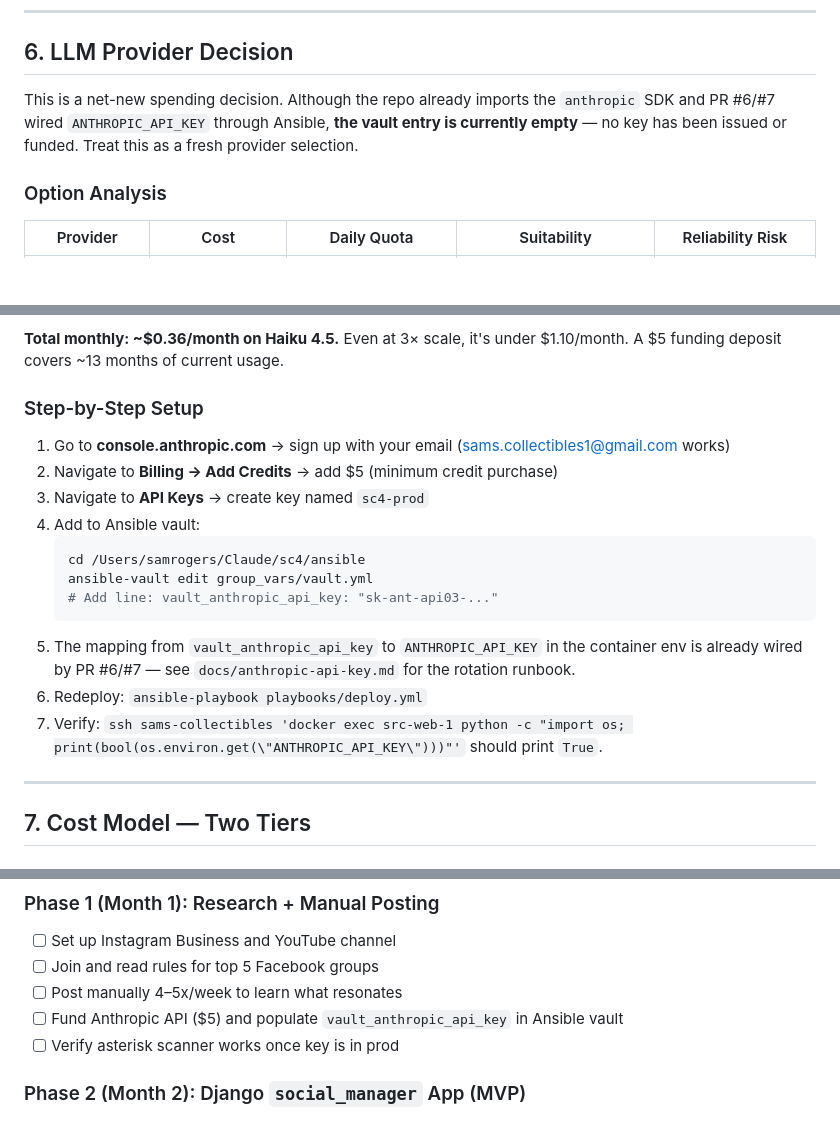
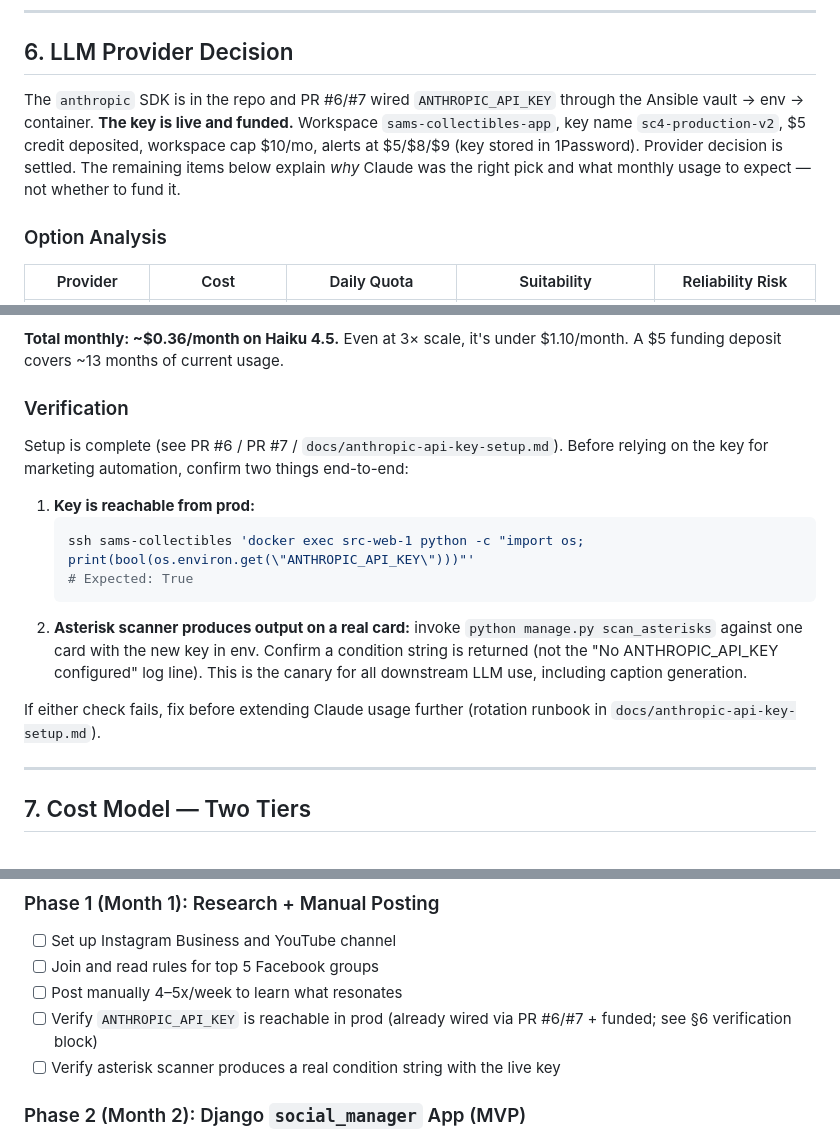
Before and after one commit to samrogers-com/sc4, a Markdown page: docs/marketing-automation-plan.md, 3 parts joined by grey strips. Drawn GitHub-style; blank space fills up the shorter version.

Commit message:
Correct Anthropic API status: live and funded, not pending
The plan claimed "the vault entry is currently empty — no key has been
issued or funded" and listed Anthropic funding as Open Question #1. In
fact the key was wired and funded in PRs #6/#7 — workspace
sams-collectibles-app, key sc4-production-v2, $5 credit deposited.

Updates:
- §6 intro: replace "fresh provider selection" framing with "key is live
  and funded" — provider decision is settled
- §6 Step-by-Step Setup → Verification: the 7-step setup is done; replace
  with a 2-step canary check (key reachable in prod + asterisk scanner
  produces real output)
- §10 Open Question #1: replace "fund $5" with "verify scanner runs
  end-to-end with the live key"
- §11 Phase 1: same update — replace fund/populate steps with verify steps
- TL;DR #1: reframe from "fund $5" to "use the existing key, verify"

````diff
--- a/docs/marketing-automation-plan.md
+++ b/docs/marketing-automation-plan.md
@@ -253,7 +253,7 @@ Short links (bit.ly, etc.) hurt CTR in Facebook groups because buyers mistrust t
 
 ## 6. LLM Provider Decision
 
-This is a net-new spending decision. Although the repo already imports the `anthropic` SDK and PR #6/#7 wired `ANTHROPIC_API_KEY` through Ansible, **the vault entry is currently empty** — no key has been issued or funded. Treat this as a fresh provider selection.
+The `anthropic` SDK is in the repo and PR #6/#7 wired `ANTHROPIC_API_KEY` through the Ansible vault → env → container. **The key is live and funded.** Workspace `sams-collectibles-app`, key name `sc4-production-v2`, $5 credit deposited, workspace cap $10/mo, alerts at $5/$8/$9 (key stored in 1Password). Provider decision is settled. The remaining items below explain *why* Claude was the right pick and what monthly usage to expect — not whether to fund it.
 
 ### Option Analysis
 
@@ -289,20 +289,18 @@ This is a net-new spending decision. Although the repo already imports the `anth
 
 **Total monthly: ~$0.36/month on Haiku 4.5.** Even at 3× scale, it's under $1.10/month. A $5 funding deposit covers ~13 months of current usage.
 
-### Step-by-Step Setup
+### Verification
 
-1. Go to **console.anthropic.com** → sign up with your email (sams.collectibles1@gmail.com works)
-2. Navigate to **Billing → Add Credits** → add $5 (minimum credit purchase)
-3. Navigate to **API Keys** → create key named `sc4-prod`
-4. Add to Ansible vault:
+Setup is complete (see PR #6 / PR #7 / `docs/anthropic-api-key-setup.md`). Before relying on the key for marketing automation, confirm two things end-to-end:
+
+1. **Key is reachable from prod:**
    ```bash
-   cd /Users/samrogers/Claude/sc4/ansible
-   ansible-vault edit group_vars/vault.yml
-   # Add line: vault_anthropic_api_key: "sk-ant-api03-..."
+   ssh sams-collectibles 'docker exec src-web-1 python -c "import os; print(bool(os.environ.get(\"ANTHROPIC_API_KEY\")))"'
+   # Expected: True
    ```
-5. The mapping from `vault_anthropic_api_key` to `ANTHROPIC_API_KEY` in the container env is already wired by PR #6/#7 — see `docs/anthropic-api-key.md` for the rotation runbook.
-6. Redeploy: `ansible-playbook playbooks/deploy.yml`
-7. Verify: `ssh sams-collectibles 'docker exec src-web-1 python -c "import os; print(bool(os.environ.get(\"ANTHROPIC_API_KEY\")))"'` should print `True`.
+2. **Asterisk scanner produces output on a real card:** invoke `python manage.py scan_asterisks` against one card with the new key in env. Confirm a condition string is returned (not the "No ANTHROPIC_API_KEY configured" log line). This is the canary for all downstream LLM use, including caption generation.
+
+If either check fails, fix before extending Claude usage further (rotation runbook in `docs/anthropic-api-key-setup.md`).
 
 ---
 
@@ -536,8 +534,8 @@ Before implementation begins, Sam should decide:
 - [ ] Set up Instagram Business and YouTube channel
 - [ ] Join and read rules for top 5 Facebook groups
 - [ ] Post manually 4–5x/week to learn what resonates
-- [ ] Fund Anthropic API ($5) and populate `vault_anthropic_api_key` in Ansible vault
-- [ ] Verify asterisk scanner works once key is in prod
+- [ ] Verify `ANTHROPIC_API_KEY` is reachable in prod (already wired via PR #6/#7 + funded; see §6 verification block)
+- [ ] Verify asterisk scanner produces a real condition string with the live key
 
 ### Phase 2 (Month 2): Django `social_manager` App (MVP)
 - [ ] Create app skeleton, models, migrations
````
Also changed, not shown: other parts of docs/marketing-automation-plan.md (+2 -2 lines).
